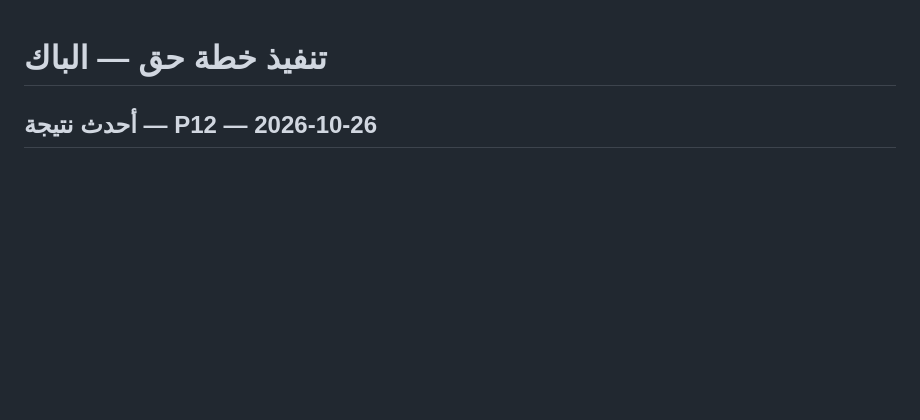
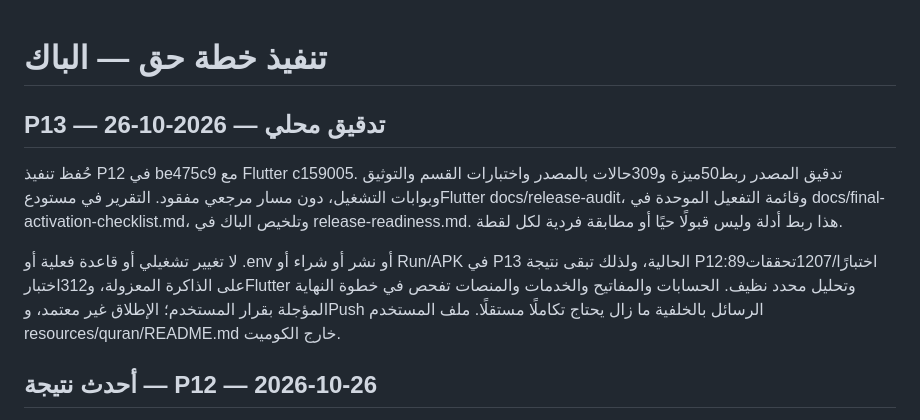
Before and after one commit to HazemAyyad/huk, a Markdown page: docs/religious-implementation-progress.md, the part around the change. Rendered like a GitHub page; blank space fills up the shorter version.

Commit message:
docs: record release gates and deferred service activation

```diff
--- a/docs/religious-implementation-progress.md
+++ b/docs/religious-implementation-progress.md
@@ -1,4 +1,10 @@
 # تنفيذ خطة حق — الباك
+
+## P13 — تدقيق محلي — 2026-10-26
+
+حُفظ تنفيذ P12 في be475c9 مع Flutter c159005. تدقيق المصدر ربط50ميزة و309حالات بالمصدر واختبارات القسم والتوثيق وبوابات التشغيل، دون مسار مرجعي مفقود. التقرير في مستودعFlutter docs/release-audit، وقائمة التفعيل الموحدة في docs/final-activation-checklist.md، وتلخيص الباك في release-readiness.md. هذا ربط أدلة وليس قبولًا حيًا أو مطابقة فردية لكل لقطة.
+
+لا تغيير تشغيلي أو قاعدة فعلية أو .env أو نشر أو شراء أو Run/APK في P13 الحالية، ولذلك تبقى نتيجة P12:89اختبارًا/1207تحققات على الذاكرة المعزولة، و312اختبارFlutter وتحليل محدد نظيف. الحسابات والمفاتيح والخدمات والمنصات تفحص في خطوة النهاية المؤجلة بقرار المستخدم؛ الإطلاق غير معتمد، وPush الرسائل بالخلفية ما زال يحتاج تكاملًا مستقلًا. ملف المستخدم resources/quran/README.md خارج الكوميت.
 
 ## أحدث نتيجة — P12 — 2026-10-26
 
```
Also changed, not shown: docs/release-readiness.md (added, +11 -0 lines).
